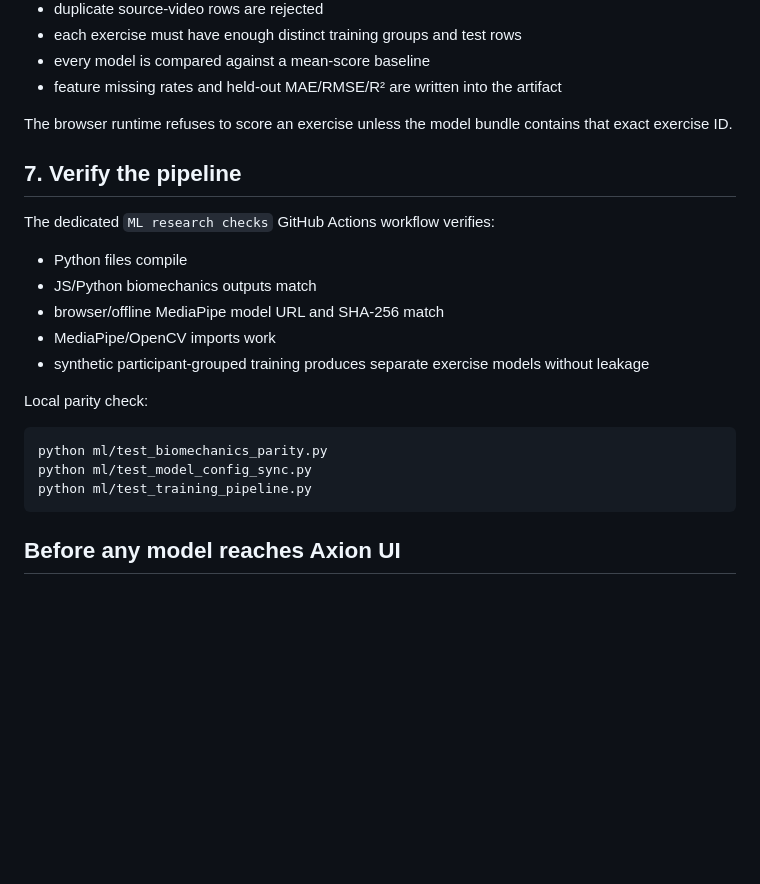
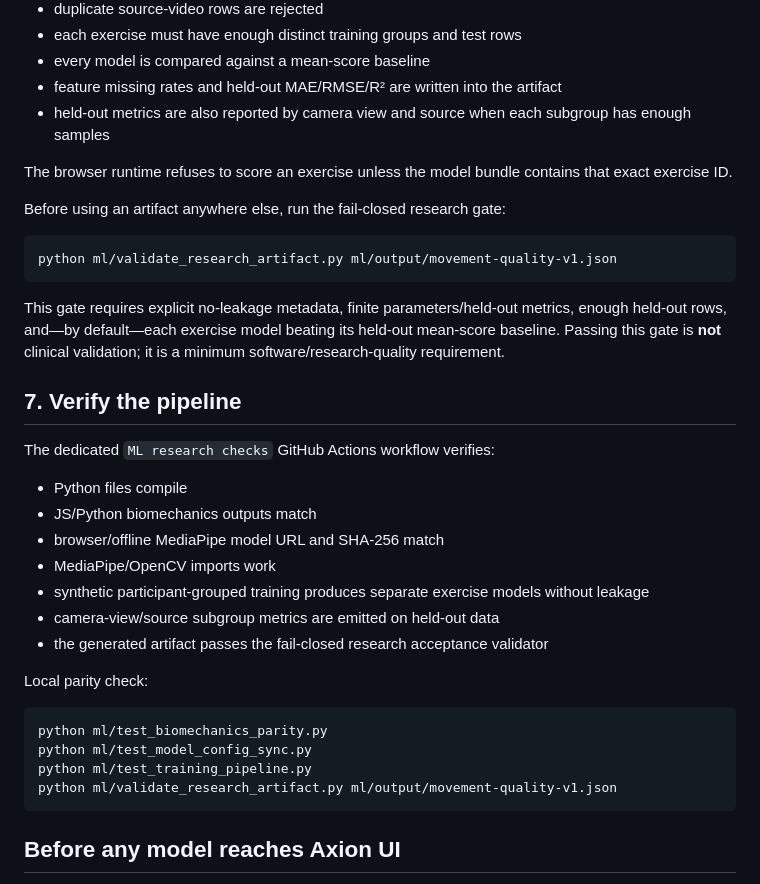
Before and after one commit to AadiJ1in/Axion-, a Markdown page: docs/MOBIPHYSIO_TRAINING_PIPELINE.md, the part around the change. Rendered like a GitHub page; blank space fills up the shorter version.

Commit message:
Document subgroup diagnostics and research artifact gate

````diff
--- a/docs/MOBIPHYSIO_TRAINING_PIPELINE.md
+++ b/docs/MOBIPHYSIO_TRAINING_PIPELINE.md
@@ -136,8 +136,17 @@ Training safeguards:
 - each exercise must have enough distinct training groups and test rows
 - every model is compared against a mean-score baseline
 - feature missing rates and held-out MAE/RMSE/R² are written into the artifact
+- held-out metrics are also reported by camera view and source when each subgroup has enough samples
 
 The browser runtime refuses to score an exercise unless the model bundle contains that exact exercise ID.
+
+Before using an artifact anywhere else, run the fail-closed research gate:
+
+```bash
+python ml/validate_research_artifact.py ml/output/movement-quality-v1.json
+```
+
+This gate requires explicit no-leakage metadata, finite parameters/held-out metrics, enough held-out rows, and—by default—each exercise model beating its held-out mean-score baseline. Passing this gate is **not** clinical validation; it is a minimum software/research-quality requirement.
 
 ## 7. Verify the pipeline
 
@@ -148,6 +157,8 @@ The dedicated `ML research checks` GitHub Actions workflow verifies:
 - browser/offline MediaPipe model URL and SHA-256 match
 - MediaPipe/OpenCV imports work
 - synthetic participant-grouped training produces separate exercise models without leakage
+- camera-view/source subgroup metrics are emitted on held-out data
+- the generated artifact passes the fail-closed research acceptance validator
 
 Local parity check:
 
@@ -155,6 +166,7 @@ Local parity check:
 python ml/test_biomechanics_parity.py
 python ml/test_model_config_sync.py
 python ml/test_training_pipeline.py
+python ml/validate_research_artifact.py ml/output/movement-quality-v1.json
 ```
 
 ## Before any model reaches Axion UI
````
